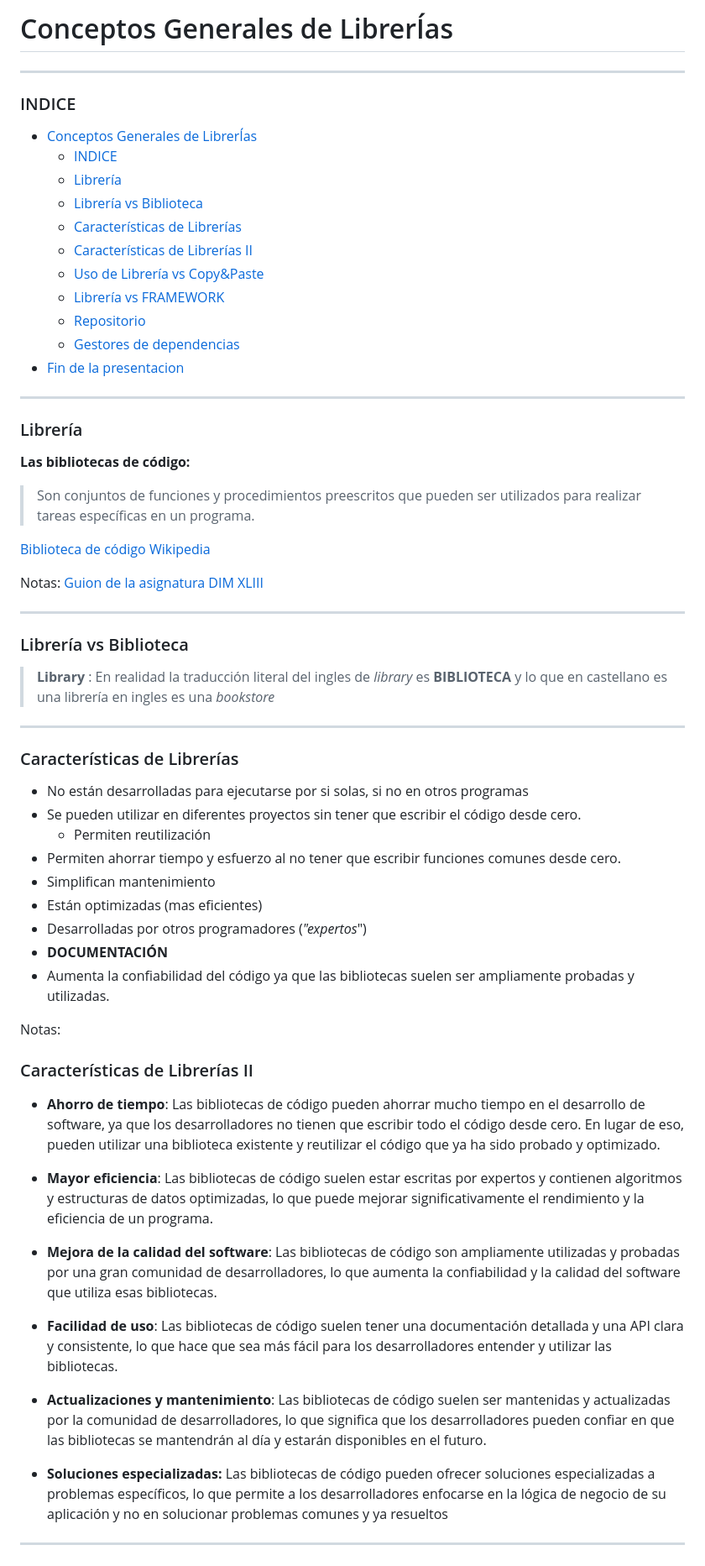
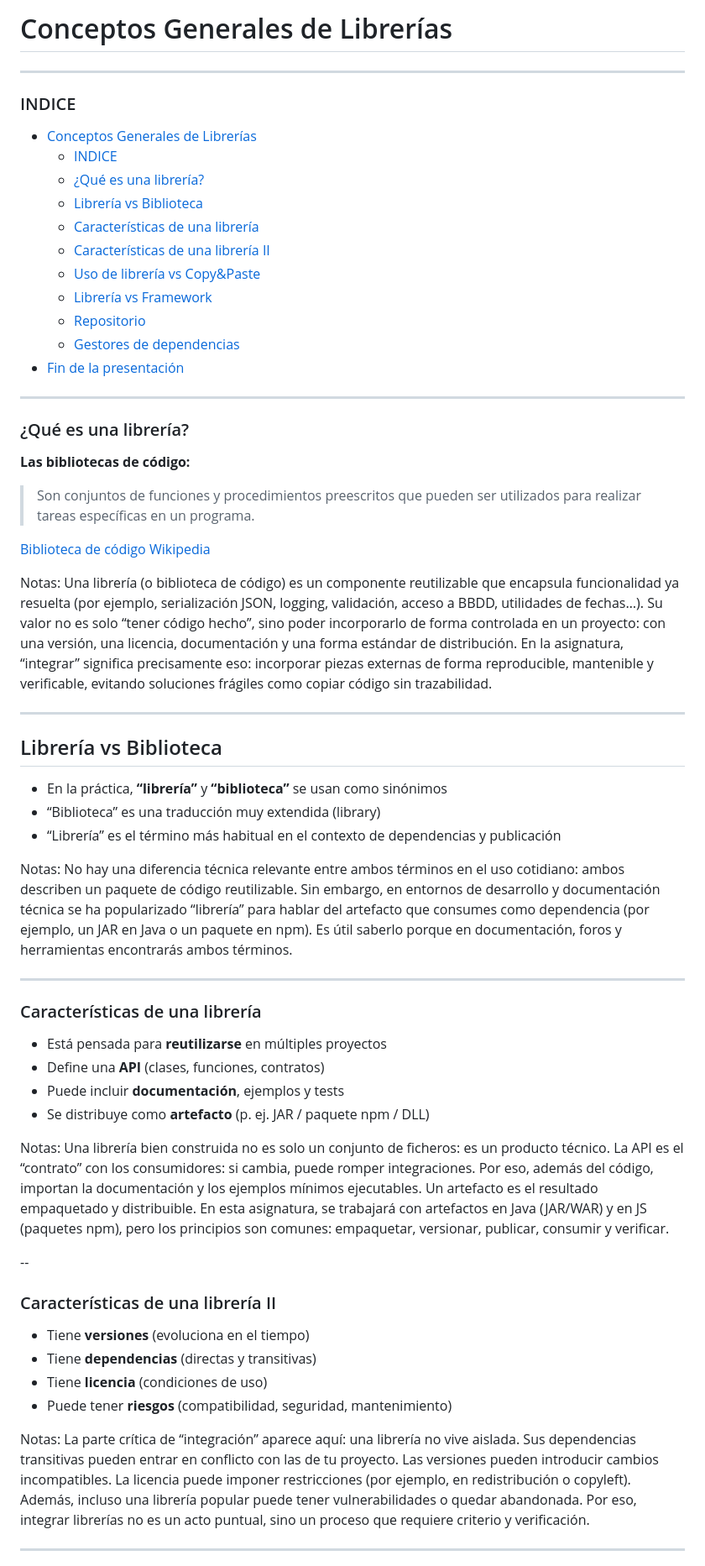
Before and after one commit to jlportus/ClasesIntegracionLibrerias, a Markdown page: ApuntesYEjemplos/Sesion1/Sesion1.md, the part around one of its changes. Shown at 84% size. Rendered like a GitHub page.

Commit message:
Actualizar Sesion1.md

```diff
--- a/ApuntesYEjemplos/Sesion1/Sesion1.md
+++ b/ApuntesYEjemplos/Sesion1/Sesion1.md
@@ -1,24 +1,24 @@
-# Conceptos Generales de LibrerÍas
+# Conceptos Generales de Librerías
 
 ---
 
 ### INDICE
 
-- [Conceptos Generales de LibrerÍas](#conceptos-generales-de-librerías)
-    - [INDICE](#indice)
-    - [Librería](#librería)
-    - [Librería vs Biblioteca](#librería-vs-biblioteca)
-    - [Características de Librerías](#características-de-librerías)
-    - [Características de Librerías II](#características-de-librerías-ii)
-    - [Uso de Librería vs Copy\&Paste](#uso-de-librería-vs-copypaste)
-    - [Librería vs FRAMEWORK](#librería-vs-framework)
-    - [Repositorio](#repositorio)
-    - [Gestores de dependencias](#gestores-de-dependencias)
-- [Fin de la presentacion](#fin-de-la-presentacion)
+- [Conceptos Generales de Librerías](#conceptos-generales-de-librerías)
+  - [INDICE](#indice)
+  - [¿Qué es una librería?](#qué-es-una-librería)
+  - [Librería vs Biblioteca](#librería-vs-biblioteca)
+  - [Características de una librería](#características-de-una-librería)
+  - [Características de una librería II](#características-de-una-librería-ii)
+  - [Uso de librería vs Copy\&Paste](#uso-de-librería-vs-copypaste)
+  - [Librería vs Framework](#librería-vs-framework)
+  - [Repositorio](#repositorio)
+  - [Gestores de dependencias](#gestores-de-dependencias)
+- [Fin de la presentación](#fin-de-la-presentación)
 
 ---
 
-### Librería
+### ¿Qué es una librería?
 
 **Las bibliotecas de código:**
 
@@ -27,43 +27,42 @@
 [Biblioteca de código Wikipedia](<https://es.wikipedia.org/wiki/Biblioteca_(inform%C3%A1tica)>)
 
 Notas:
-[Guion de la asignatura DIM XLIII](https://web.institutomilitar.com/librerias.html)
+Una librería (o biblioteca de código) es un componente reutilizable que encapsula funcionalidad ya resuelta (por ejemplo, serialización JSON, logging, validación, acceso a BBDD, utilidades de fechas…). Su valor no es solo “tener código hecho”, sino poder incorporarlo de forma controlada en un proyecto: con una versión, una licencia, documentación y una forma estándar de distribución. En la asignatura, “integrar” significa precisamente eso: incorporar piezas externas de forma reproducible, mantenible y verificable, evitando soluciones frágiles como copiar código sin trazabilidad.
 
 ---
 
-### Librería vs Biblioteca
+## Librería vs Biblioteca
 
-> **Library** : En realidad la traducción literal del ingles de _library_ es **BIBLIOTECA** y lo que en castellano es una librería en ingles es una _bookstore_
+- En la práctica, **“librería”** y **“biblioteca”** se usan como sinónimos
+- “Biblioteca” es una traducción muy extendida (library)
+- “Librería” es el término más habitual en el contexto de dependencias y publicación
+
+Notas:
+No hay una diferencia técnica relevante entre ambos términos en el uso cotidiano: ambos describen un paquete de código reutilizable. Sin embargo, en entornos de desarrollo y documentación técnica se ha popularizado “librería” para hablar del artefacto que consumes como dependencia (por ejemplo, un JAR en Java o un paquete en npm). Es útil saberlo porque en documentación, foros y herramientas encontrarás ambos términos.
 
 ---
 
-### Características de Librerías
+### Características de una librería
 
-- No están desarrolladas para ejecutarse por si solas, si no en otros programas
-- Se pueden utilizar en diferentes proyectos sin tener que escribir el código desde cero.
-  - Permiten reutilización
-- Permiten ahorrar tiempo y esfuerzo al no tener que escribir funciones comunes desde cero.
-- Simplifican mantenimiento
-- Están optimizadas (mas eficientes)
-- Desarrolladas por otros programadores (_"expertos_")
-- **DOCUMENTACIÓN**
-- Aumenta la confiabilidad del código ya que las bibliotecas suelen ser ampliamente probadas y utilizadas.
+- Está pensada para **reutilizarse** en múltiples proyectos
+- Define una **API** (clases, funciones, contratos)
+- Puede incluir **documentación**, ejemplos y tests
+- Se distribuye como **artefacto** (p. ej. JAR / paquete npm / DLL)
 
 Notas:
+Una librería bien construida no es solo un conjunto de ficheros: es un producto técnico. La API es el “contrato” con los consumidores: si cambia, puede romper integraciones. Por eso, además del código, importan la documentación y los ejemplos mínimos ejecutables. Un artefacto es el resultado empaquetado y distribuible. En esta asignatura, se trabajará con artefactos en Java (JAR/WAR) y en JS (paquetes npm), pero los principios son comunes: empaquetar, versionar, publicar, consumir y verificar.
 
-### Características de Librerías II
+--
 
-- **Ahorro de tiempo**: Las bibliotecas de código pueden ahorrar mucho tiempo en el desarrollo de software, ya que los desarrolladores no tienen que escribir todo el código desde cero. En lugar de eso, pueden utilizar una biblioteca existente y reutilizar el código que ya ha sido probado y optimizado.
+### Características de una librería II
 
-- **Mayor eficiencia**: Las bibliotecas de código suelen estar escritas por expertos y contienen algoritmos y estructuras de datos optimizadas, lo que puede mejorar significativamente el rendimiento y la eficiencia de un programa.
+- Tiene **versiones** (evoluciona en el tiempo)
+- Tiene **dependencias** (directas y transitivas)
+- Tiene **licencia** (condiciones de uso)
+- Puede tener **riesgos** (compatibilidad, seguridad, mantenimiento)
 
-- **Mejora de la calidad del software**: Las bibliotecas de código son ampliamente utilizadas y probadas por una gran comunidad de desarrolladores, lo que aumenta la confiabilidad y la calidad del software que utiliza esas bibliotecas.
-
-- **Facilidad de uso**: Las bibliotecas de código suelen tener una documentación detallada y una API clara y consistente, lo que hace que sea más fácil para los desarrolladores entender y utilizar las bibliotecas.
-
-- **Actualizaciones y mantenimiento**: Las bibliotecas de código suelen ser mantenidas y actualizadas por la comunidad de desarrolladores, lo que significa que los desarrolladores pueden confiar en que las bibliotecas se mantendrán al día y estarán disponibles en el futuro.
-
-- **Soluciones especializadas:** Las bibliotecas de código pueden ofrecer soluciones especializadas a problemas específicos, lo que permite a los desarrolladores enfocarse en la lógica de negocio de su aplicación y no en solucionar problemas comunes y ya resueltos
+Notas:
+La parte crítica de “integración” aparece aquí: una librería no vive aislada. Sus dependencias transitivas pueden entrar en conflicto con las de tu proyecto. Las versiones pueden introducir cambios incompatibles. La licencia puede imponer restricciones (por ejemplo, en redistribución o copyleft). Además, incluso una librería popular puede tener vulnerabilidades o quedar abandonada. Por eso, integrar librerías no es un acto puntual, sino un proceso que requiere criterio y verificación.
 
 ---
 
```
Also changed, not shown: other parts of ApuntesYEjemplos/Sesion1/Sesion1.md (+78 -26 lines).
